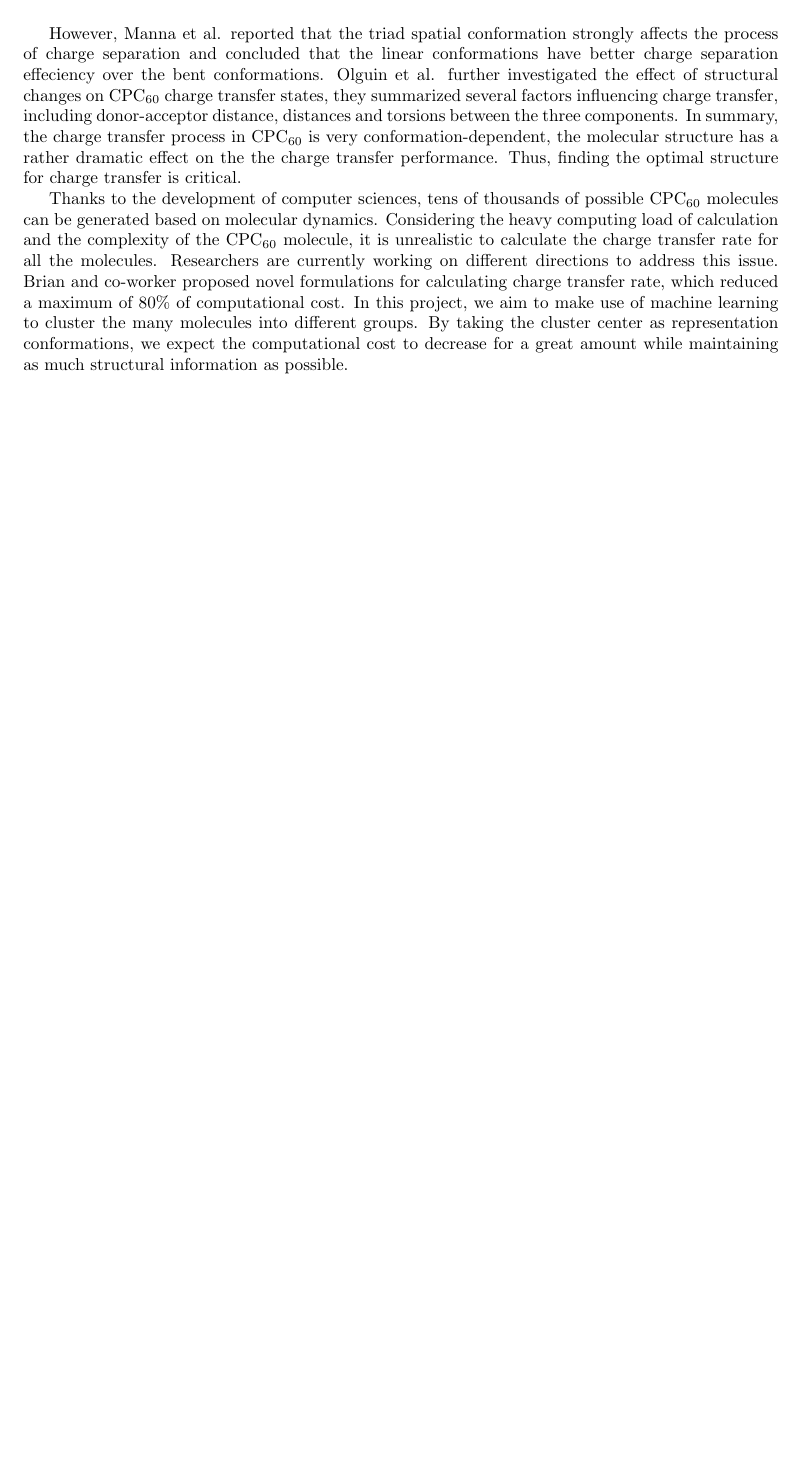
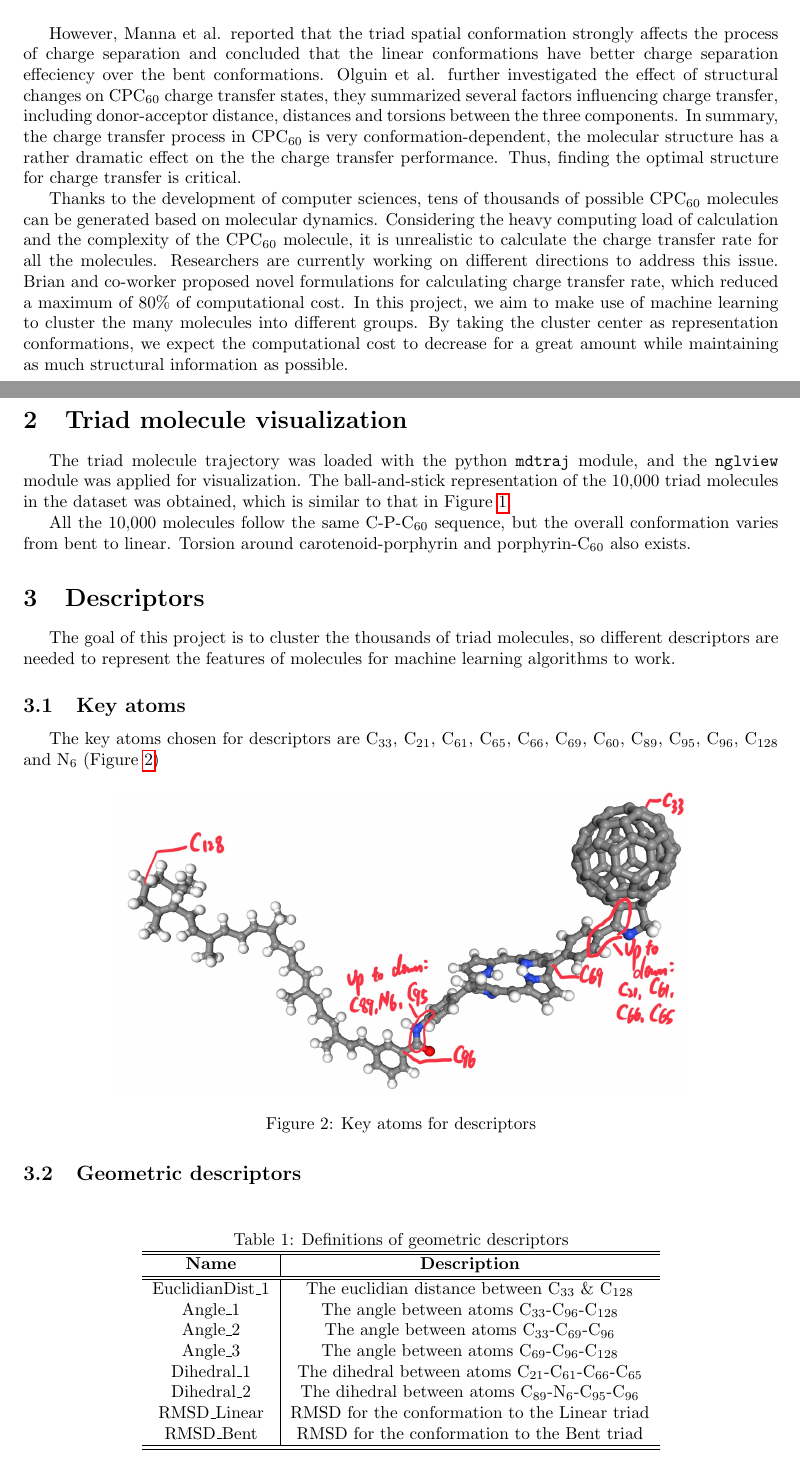
Before and after one commit to GustaveLi/durf_hq, a LaTeX document (projects/Gustave_Li/Docs/Workflow_documentation.tex): part of the page before the commit and two parts of pages 1 and 2 of 2 after it, the two joined at a grey line, cut so that both start at the same text, the shorter picture padded with empty space. Compiled offline with pdfLaTeX.

Commit message:
Update workflow documentation

```diff
--- a/projects/Gustave_Li/Docs/Workflow_documentation.tex
+++ b/projects/Gustave_Li/Docs/Workflow_documentation.tex
@@ -29,5 +29,48 @@ The Carotenoid-Porphyrin-\(\text{C}_{60}\) (\(\text{CPC}_{60}\)) triad molecule
 However, Manna et al. reported that the triad spatial conformation strongly affects the process of charge separation and concluded that the linear conformations have better charge separation effeciency over the bent conformations. Olguin et al. further investigated the effect of structural changes on \(\text{CPC}_{60}\) charge transfer states, they summarized several factors influencing charge transfer, including donor-acceptor distance, distances and torsions between the three components. In summary, the charge transfer process in \(\text{CPC}_{60}\) is very conformation-dependent,  the molecular structure has a rather dramatic effect on the the charge transfer performance. Thus, finding the optimal structure for charge transfer is critical.
 
 Thanks to the development of computer sciences, tens of thousands of possible \(\text{CPC}_{60}\) molecules can be generated based on molecular dynamics. Considering the heavy computing load of calculation and the complexity of the \(\text{CPC}_{60}\) molecule, it is unrealistic to calculate the charge transfer rate for all the molecules. Researchers are currently working on different directions to address this issue. Brian and co-worker proposed novel formulations for calculating charge transfer rate, which reduced a maximum of 80\% of computational cost. In this project, we aim to make use of machine learning to cluster the many molecules into different groups. By taking the cluster center as representation conformations, we expect the computational cost to decrease for a great amount while maintaining as much structural information as possible.
+\pagebreak
+
+\section{Triad molecule visualization}
+The triad molecule trajectory was loaded with the python \texttt{mdtraj} module, and the \texttt{nglview} module was applied for visualization. The ball-and-stick representation of the 10,000 triad molecules in the dataset was obtained, which is similar to that in Figure~\ref{fig:CPC60}.
+
+All the 10,000 molecules follow the same C-P-\(\text{C}_{60}\) sequence, but the overall conformation varies from bent to linear. Torsion around carotenoid-porphyrin and porphyrin-\(\text{C}_{60}\) also exists.
+
+\section{Descriptors}
+The goal of this project is to cluster the thousands of triad molecules, so different descriptors are needed to represent the features of molecules for machine learning algorithms to work.
+
+\subsection{Key atoms}
+The key atoms chosen for descriptors are \(\text{C}_{33}\), \(\text{C}_{21}\), \(\text{C}_{61}\), \(\text{C}_{65}\), \(\text{C}_{66}\), \(\text{C}_{69}\), \(\text{C}_{60}\), \(\text{C}_{89}\), \(\text{C}_{95}\), \(\text{C}_{96}\), \(\text{C}_{128}\) and \(\text{N}_{6}\) (Figure \ref{fig:key_atoms})
+
+\begin{figure}[H]
+    \centering
+    \includegraphics[width=0.75\linewidth]{projects/Gustave_Li/Docs/Key-atoms.jpg}
+    \caption{Key atoms for descriptors}
+    \label{fig:key_atoms}
+\end{figure}
+
+\subsection{Geometric descriptors}
+\begin{table}[ht]
+    \centering
+    \caption{Definitions of geometric descriptors}
+    \begin{tabular}{c|c}
+    \hline \hline
+       \textbf{Name}  & \textbf{Description} \\
+       \hline \hline
+       EuclidianDist\_1 & The euclidian distance between \(\text{C}_{33}\) \& \(\text{C}_{128}\) \\
+       Angle\_1 & The angle between atoms \(\text{C}_{33}\)-\(\text{C}_{96}\)-\(\text{C}_{128}\) \\
+       Angle\_2 & The angle between atoms \(\text{C}_{33}\)-\(\text{C}_{69}\)-\(\text{C}_{96}\) \\
+       Angle\_3 & The angle between atoms \(\text{C}_{69}\)-\(\text{C}_{96}\)-\(\text{C}_{128}\) \\
+       Dihedral\_1 & The dihedral between atoms \(\text{C}_{21}\)-\(\text{C}_{61}\)-\(\text{C}_{66}\)-\(\text{C}_{65}\) \\
+       Dihedral\_2 & The dihedral between atoms \(\text{C}_{89}\)-\(\text{N}_{6}\)-\(\text{C}_{95}\)-\(\text{C}_{96}\) \\
+       RMSD\_Linear & RMSD for the conformation to the Linear triad \\
+       RMSD\_Bent & RMSD for the conformation to the Bent triad \\
+       \hline \hline
+    \end{tabular}
+
+    \label{tab:descriptors}
+\end{table}
+
+
 
 \end{document}
```
Also changed, not shown: projects/Gustave_Li/Docs/Key-atoms.jpg (added).
